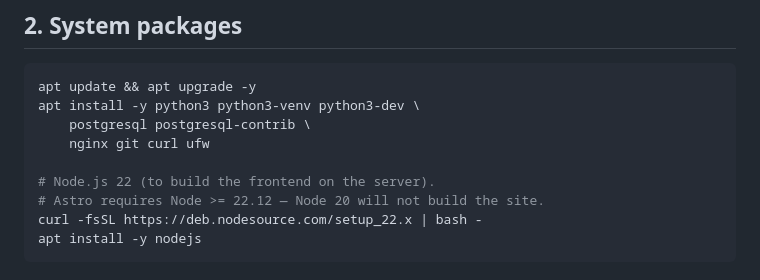
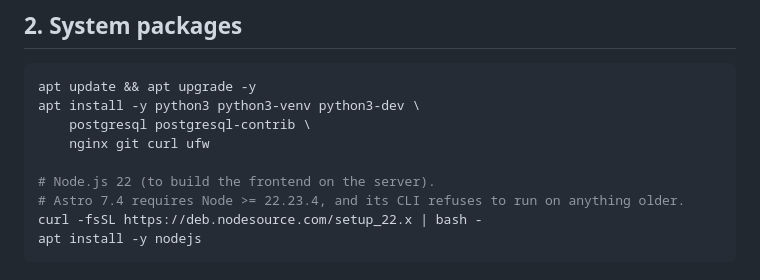
Before and after one commit to kastriottanaj/gertifoods, a Markdown page: deploy/DEPLOY.md, the part around the change. Drawn GitHub-style.

Commit message:
Raise the documented minimum Node version to 22.23.4
Astro 7.4 and @astrojs/react 7.1 require Node 22.23.4, which carries the
October 2026 Node security fixes, and Astro's CLI refuses to start on
anything older. DEPLOY.md still said 22.12, so a server set up from it
would fail at the first build. Production moved to 22.23.4 before this
upgrade landed.

Co-Authored-By: Claude Opus 5.5 <noreply@anthropic.com>

````diff
--- a/deploy/DEPLOY.md
+++ b/deploy/DEPLOY.md
@@ -58,7 +58,7 @@ apt install -y python3 python3-venv python3-dev \
     nginx git curl ufw
 
 # Node.js 22 (to build the frontend on the server).
-# Astro requires Node >= 22.12 — Node 20 will not build the site.
+# Astro 7.4 requires Node >= 22.23.4, and its CLI refuses to run on anything older.
 curl -fsSL https://deb.nodesource.com/setup_22.x | bash -
 apt install -y nodejs
 ```
````
